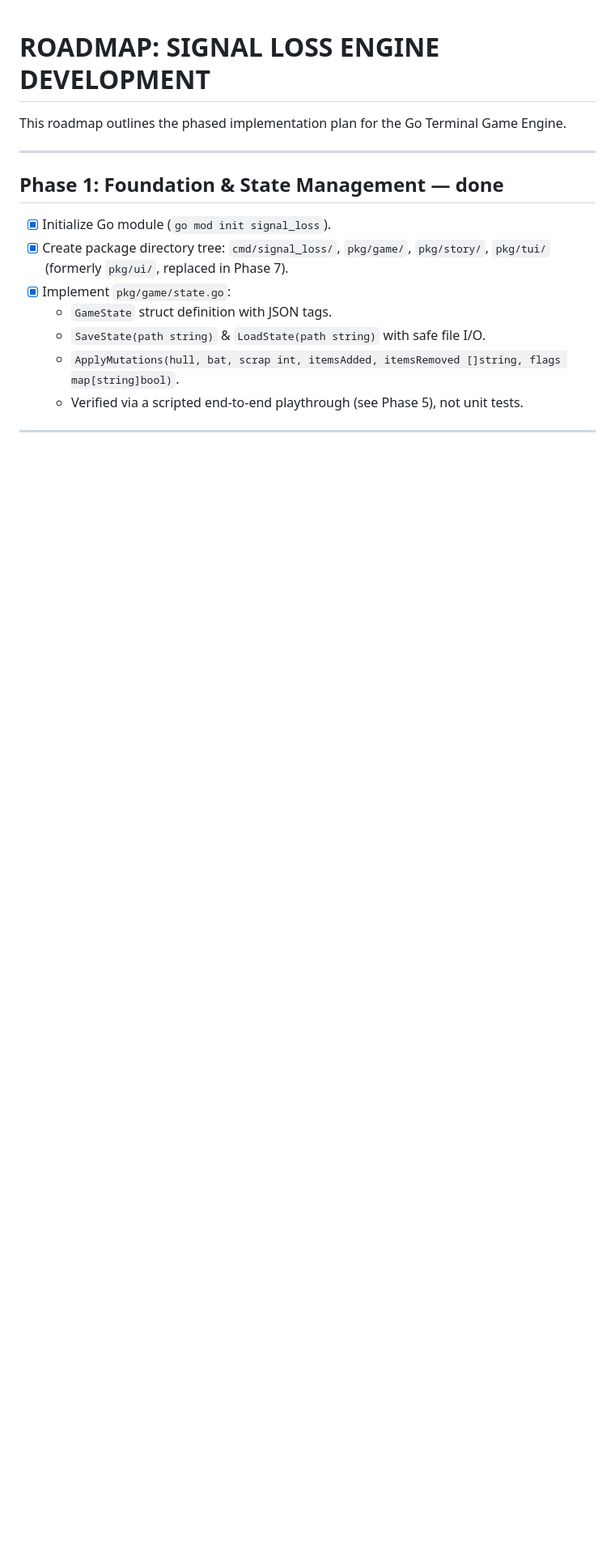
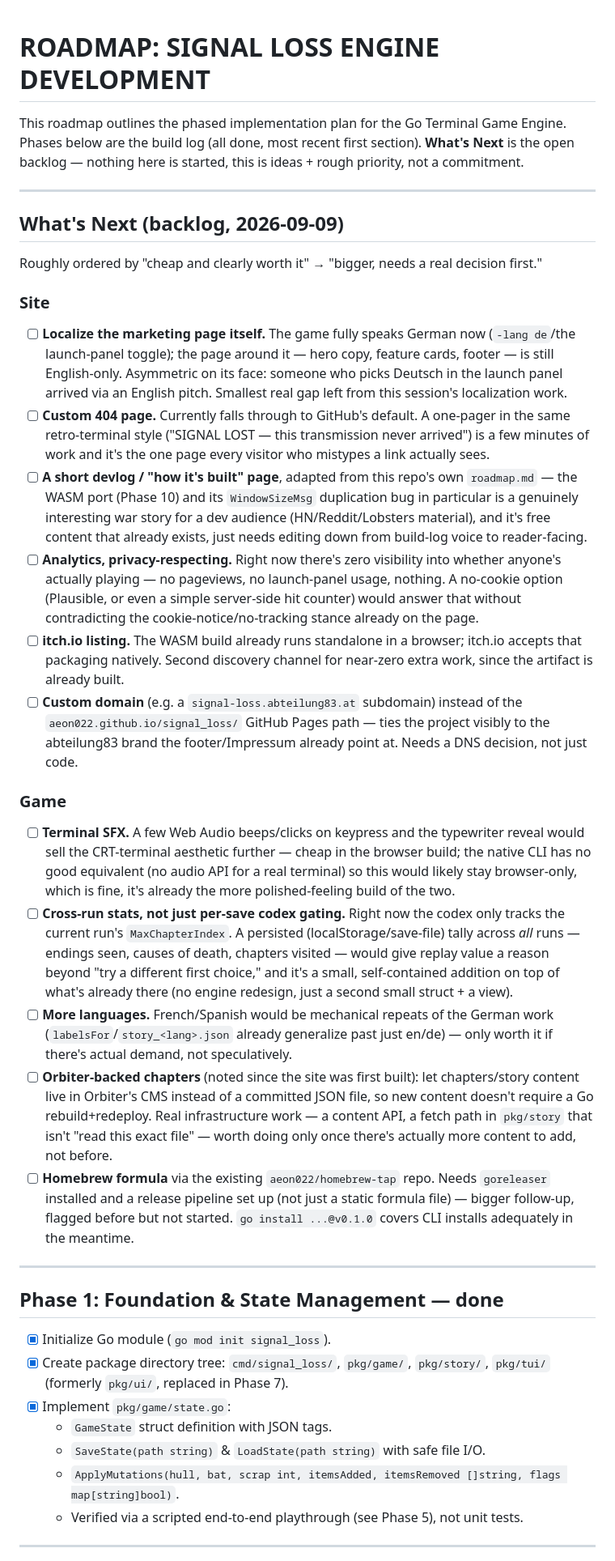
Before and after one commit to aeon022/signal_loss, a Markdown page: roadmap.md, the part around the change. Shown at 81% size. Rendered like a GitHub page; blank space fills up the shorter version.

Commit message:
docs: add forward-looking backlog to roadmap.md
Separates the open "what's next" backlog from the phase build log (all
done so far) — site ideas (localize the marketing page, custom 404,
devlog, analytics, itch.io, custom domain) and game ideas (terminal SFX,
cross-run stats, more languages, Orbiter-backed chapters, Homebrew).
Nothing here started, rough priority only.

Co-Authored-By: Claude Sonnet 5 <noreply@anthropic.com>
Claude-Session: https://claude.ai/code/session_01SA5SvHDpXQxtXuLPbYw1UK

```diff
--- a/roadmap.md
+++ b/roadmap.md
@@ -1,6 +1,60 @@
 # ROADMAP: SIGNAL LOSS ENGINE DEVELOPMENT
 
 This roadmap outlines the phased implementation plan for the Go Terminal Game Engine.
+Phases below are the build log (all done, most recent first section). **What's Next** is the
+open backlog — nothing here is started, this is ideas + rough priority, not a commitment.
+
+---
+
+## What's Next (backlog, 2026-09-09)
+
+Roughly ordered by "cheap and clearly worth it" → "bigger, needs a real decision first."
+
+### Site
+- [ ] **Localize the marketing page itself.** The game fully speaks German now
+  (`-lang de`/the launch-panel toggle); the page around it — hero copy, feature cards, footer —
+  is still English-only. Asymmetric on its face: someone who picks Deutsch in the launch panel
+  arrived via an English pitch. Smallest real gap left from this session's localization work.
+- [ ] **Custom 404 page.** Currently falls through to GitHub's default. A one-pager in the same
+  retro-terminal style ("SIGNAL LOST — this transmission never arrived") is a few minutes of
+  work and it's the one page every visitor who mistypes a link actually sees.
+- [ ] **A short devlog / "how it's built" page**, adapted from this repo's own `roadmap.md` —
+  the WASM port (Phase 10) and its `WindowSizeMsg` duplication bug in particular is a genuinely
+  interesting war story for a dev audience (HN/Reddit/Lobsters material), and it's free content
+  that already exists, just needs editing down from build-log voice to reader-facing.
+- [ ] **Analytics, privacy-respecting.** Right now there's zero visibility into whether anyone's
+  actually playing — no pageviews, no launch-panel usage, nothing. A no-cookie option (Plausible,
+  or even a simple server-side hit counter) would answer that without contradicting the
+  cookie-notice/no-tracking stance already on the page.
+- [ ] **itch.io listing.** The WASM build already runs standalone in a browser; itch.io accepts
+  that packaging natively. Second discovery channel for near-zero extra work, since the artifact
+  is already built.
+- [ ] **Custom domain** (e.g. a `signal-loss.abteilung83.at` subdomain) instead of the
+  `aeon022.github.io/signal_loss/` GitHub Pages path — ties the project visibly to the
+  abteilung83 brand the footer/Impressum already point at. Needs a DNS decision, not just code.
+
+### Game
+- [ ] **Terminal SFX.** A few Web Audio beeps/clicks on keypress and the typewriter reveal would
+  sell the CRT-terminal aesthetic further — cheap in the browser build; the native CLI has no
+  good equivalent (no audio API for a real terminal) so this would likely stay browser-only,
+  which is fine, it's already the more polished-feeling build of the two.
+- [ ] **Cross-run stats, not just per-save codex gating.** Right now the codex only tracks the
+  current run's `MaxChapterIndex`. A persisted (localStorage/save-file) tally across *all* runs —
+  endings seen, causes of death, chapters visited — would give replay value a reason beyond "try
+  a different first choice," and it's a small, self-contained addition on top of what's already
+  there (no engine redesign, just a second small struct + a view).
+- [ ] **More languages.** French/Spanish would be mechanical repeats of the German work
+  (`labelsFor`/`story_<lang>.json` already generalize past just en/de) — only worth it if there's
+  actual demand, not speculatively.
+- [ ] **Orbiter-backed chapters** (noted since the site was first built): let chapters/story
+  content live in Orbiter's CMS instead of a committed JSON file, so new content doesn't require
+  a Go rebuild+redeploy. Real infrastructure work — a content API, a fetch path in `pkg/story`
+  that isn't "read this exact file" — worth doing only once there's actually more content to add,
+  not before.
+- [ ] **Homebrew formula** via the existing `aeon022/homebrew-tap` repo. Needs `goreleaser`
+  installed and a release pipeline set up (not just a static formula file) — bigger follow-up,
+  flagged before but not started. `go install ...@v0.1.0` covers CLI installs adequately in the
+  meantime.
 
 ---
 
```
